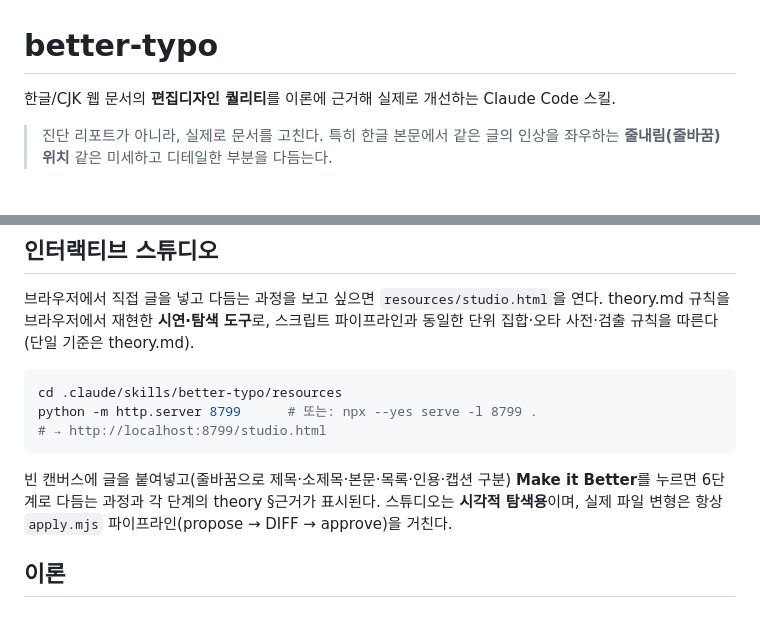
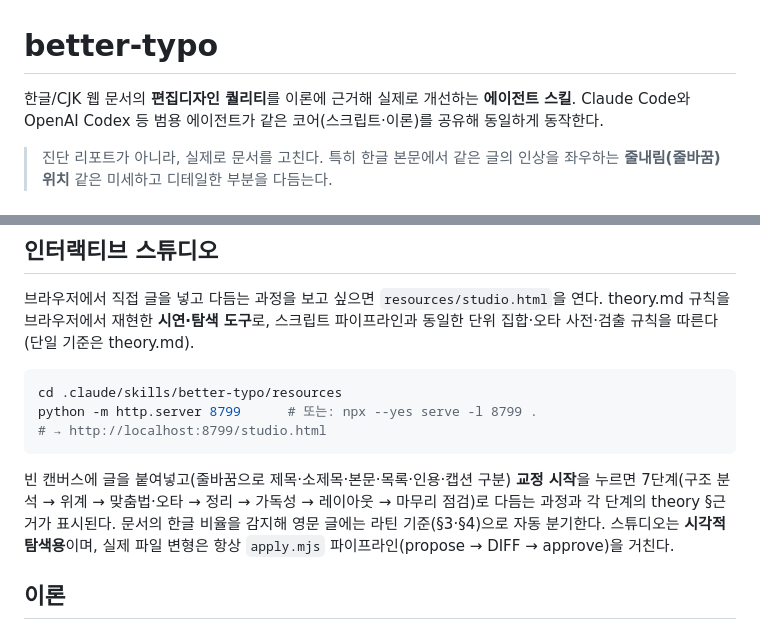
Before and after one commit to gekodesignkisung/better-typo, a Markdown page: README.md, 2 parts joined by grey strips. Rendered like a GitHub page.

Commit message:
docs(readme): 멀티 에이전트 스킬로 표기 갱신 + studio 설명 최신화
- 첫 줄 "Claude Code 스킬" → Claude Code·Codex 공용 에이전트 스킬
- studio: "Make it Better"·6단계 → "교정 시작"·7단계, 언어 자동 분기 반영

Co-Authored-By: Claude Fable 5 <noreply@anthropic.com>

````diff
--- a/README.md
+++ b/README.md
@@ -1,6 +1,7 @@
 # better-typo
 
-한글/CJK 웹 문서의 **편집디자인 퀄리티**를 이론에 근거해 실제로 개선하는 Claude Code 스킬.
+한글/CJK 웹 문서의 **편집디자인 퀄리티**를 이론에 근거해 실제로 개선하는 **에이전트 스킬**.
+Claude Code와 OpenAI Codex 등 범용 에이전트가 같은 코어(스크립트·이론)를 공유해 동일하게 동작한다.
 
 > 진단 리포트가 아니라, 실제로 문서를 고친다. 특히 한글 본문에서 같은 글의 인상을 좌우하는
 > **줄내림(줄바꿈) 위치** 같은 미세하고 디테일한 부분을 다듬는다.
@@ -87,9 +88,11 @@ python -m http.server 8799      # 또는: npx --yes serve -l 8799 .
 # → http://localhost:8799/studio.html
 ```
 
-빈 캔버스에 글을 붙여넣고(줄바꿈으로 제목·소제목·본문·목록·인용·캡션 구분) **Make it Better**를
-누르면 6단계로 다듬는 과정과 각 단계의 theory §근거가 표시된다. 스튜디오는 **시각적 탐색용**이며,
-실제 파일 변형은 항상 `apply.mjs` 파이프라인(propose → DIFF → approve)을 거친다.
+빈 캔버스에 글을 붙여넣고(줄바꿈으로 제목·소제목·본문·목록·인용·캡션 구분) **교정 시작**을
+누르면 7단계(구조 분석 → 위계 → 맞춤법·오타 → 정리 → 가독성 → 레이아웃 → 마무리 점검)로
+다듬는 과정과 각 단계의 theory §근거가 표시된다. 문서의 한글 비율을 감지해 영문 글에는 라틴
+기준(§3·§4)으로 자동 분기한다. 스튜디오는 **시각적 탐색용**이며, 실제 파일 변형은 항상
+`apply.mjs` 파이프라인(propose → DIFF → approve)을 거친다.
 
 ## 이론
 
````
